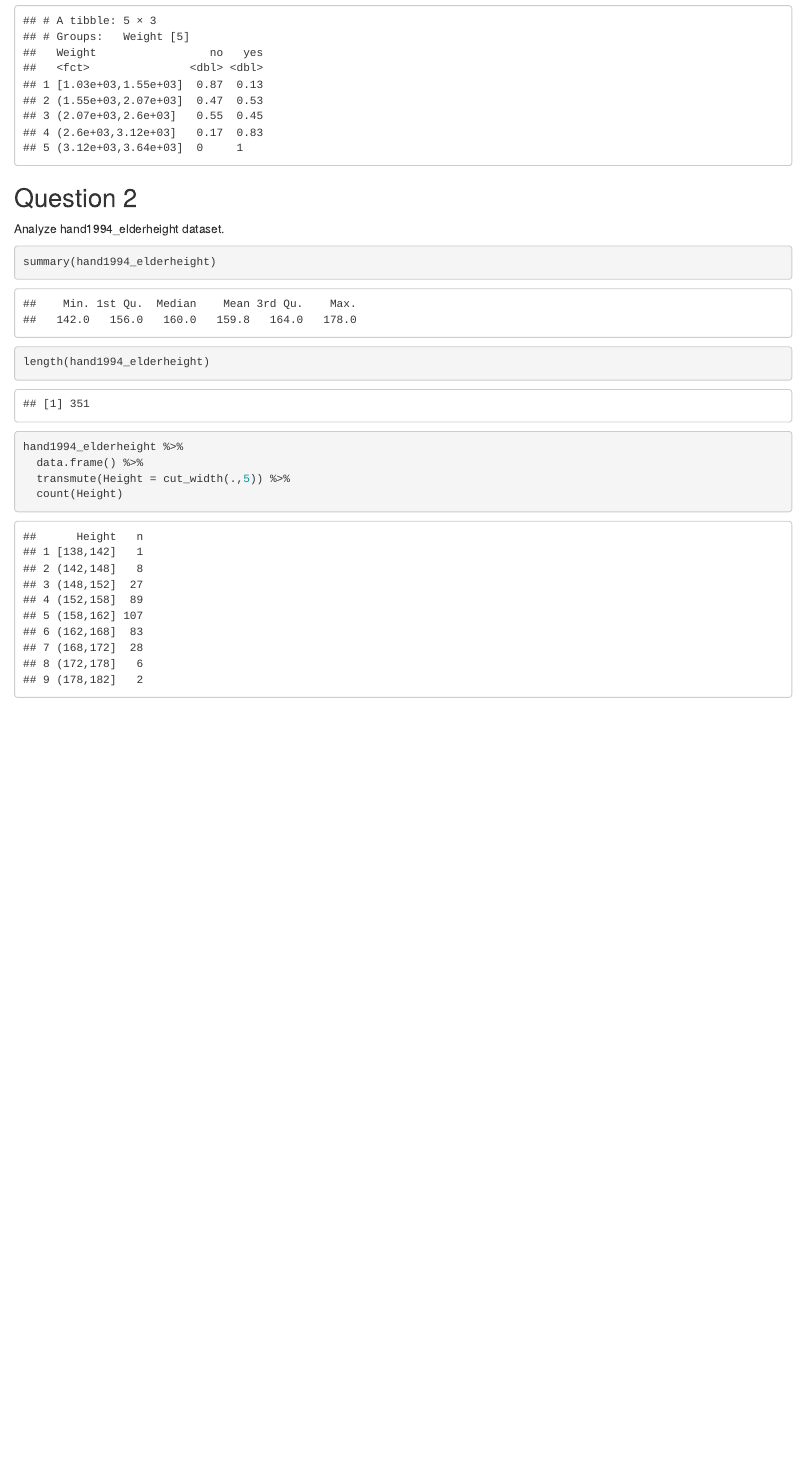
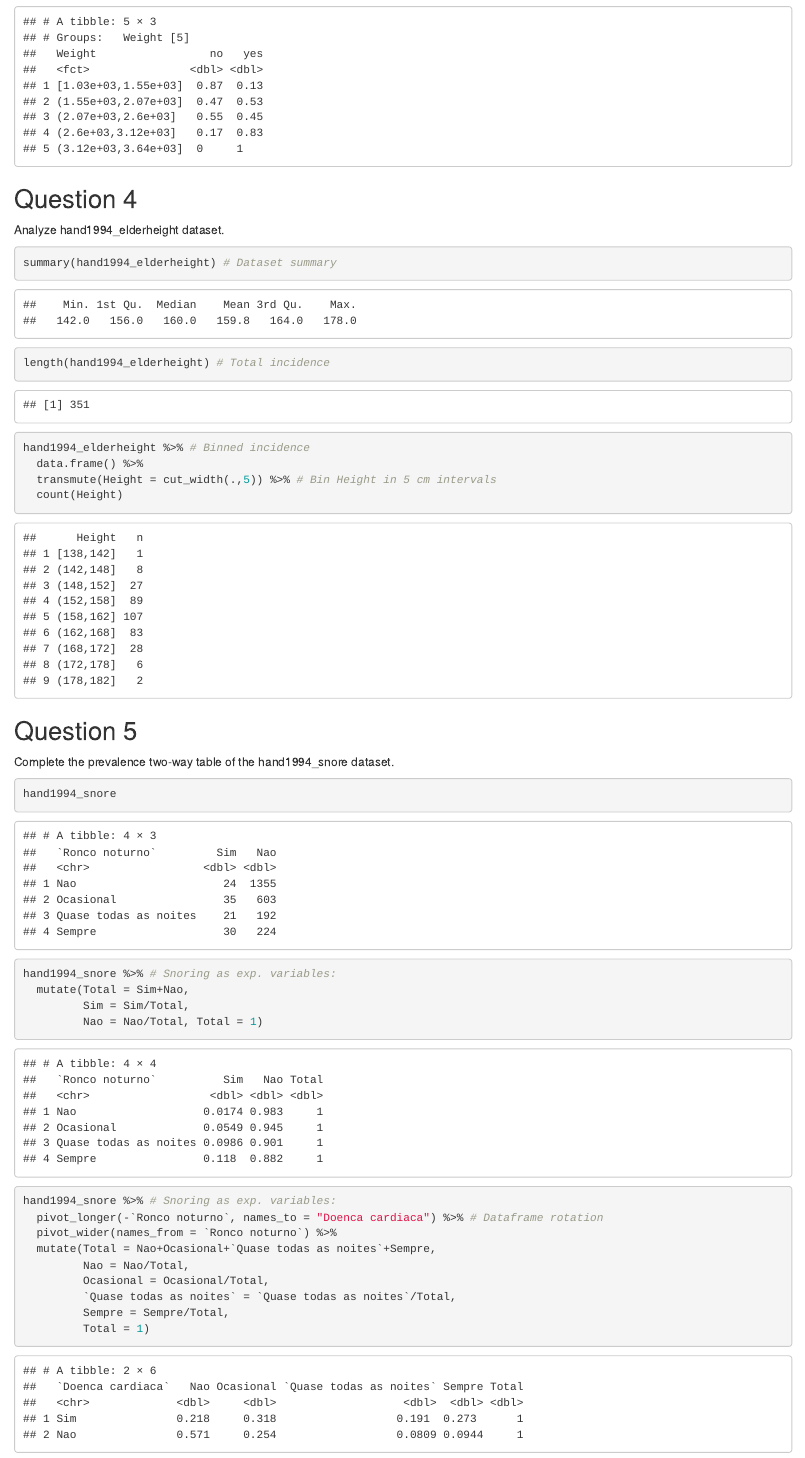
Before and after one commit to lokamigauti/biostatistics, an R Markdown document (c1.Rmd): the page in a window 1100 px wide, from 1340 px down before the commit and from 1580 px down after it, so that both start at the same text. Rendered offline with R 4.5, knitr and Pandoc, with nearby package versions.

Commit message:
Add quesion 5

````diff
--- a/c1.Rmd
+++ b/c1.Rmd
@@ -48,21 +51,48 @@ hand1994_babies %>% # Make prevalence table
   spread(Survival, prop, fill = 0) # Make Survival as columns
 ```
 
-## Question 2
+## Question 4
 
 Analyze hand1994_elderheight dataset.
 
 ```{r}
-summary(hand1994_elderheight)
+summary(hand1994_elderheight) # Dataset summary
 ```
 
 ```{r}
-length(hand1994_elderheight)
+length(hand1994_elderheight) # Total incidence
 ```
 
 ```{r}
-hand1994_elderheight %>%
+hand1994_elderheight %>% # Binned incidence
   data.frame() %>%
-  transmute(Height = cut_width(.,5)) %>%
+  transmute(Height = cut_width(.,5)) %>% # Bin Height in 5 cm intervals
   count(Height)
 ```
+
+## Question 5
+
+Complete the prevalence two-way table of the hand1994_snore dataset.
+
+```{r}
+hand1994_snore
+```
+
+```{r}
+hand1994_snore %>% # Snoring as exp. variables:
+  mutate(Total = Sim+Nao,
+         Sim = Sim/Total,
+         Nao = Nao/Total, Total = 1)
+```
+
+```{r}
+hand1994_snore %>% # Snoring as exp. variables:
+  pivot_longer(-`Ronco noturno`, names_to = "Doenca cardiaca") %>% # Dataframe rotation
+  pivot_wider(names_from = `Ronco noturno`) %>%
+  mutate(Total = Nao+Ocasional+`Quase todas as noites`+Sempre,
+         Nao = Nao/Total,
+         Ocasional = Ocasional/Total,
+         `Quase todas as noites` = `Quase todas as noites`/Total,
+         Sempre = Sempre/Total,
+         Total = 1)
+```
--- /dev/null
+++ b/data/hand1994_snore.csv
@@ -0,0 +1,5 @@
+Ronco noturno,Sim,Nao
+Nao,24,1355
+Ocasional,35,603
+Quase todas as noites,21,192
+Sempre,30,224
````
Also changed, not shown: c1.nb.html, c1.Rmd (3 more changed lines).
